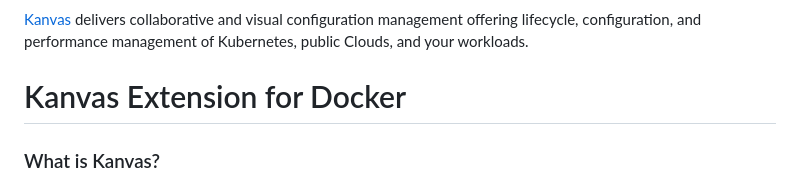
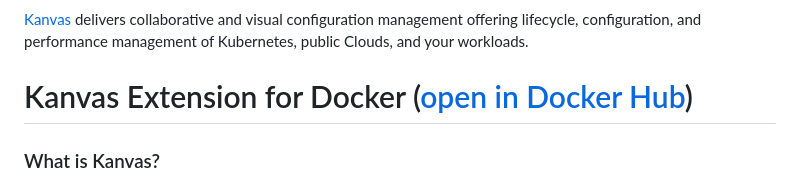
Before and after one commit to layer5io/kanvas-docker-extension, a Markdown page: README.md, the part around the change. GitHub-like rendering.

Commit message:
Update Kanvas Extension header in README
Signed-off-by: Rian the rizzler <182301570+ritzorama@users.noreply.github.com>

```diff
--- a/README.md
+++ b/README.md
@@ -27,7 +27,7 @@
 
 [Kanvas](https://layer5.io/kanvas) delivers collaborative and visual configuration management offering lifecycle, configuration, and performance management of Kubernetes, public Clouds, and your workloads.
 
-# Kanvas Extension for Docker
+# Kanvas Extension for Docker ([open in Docker Hub](https://hub.docker.com/r/layer5/kanvas-docker-extension))
 
 ### What is Kanvas?
 
```
